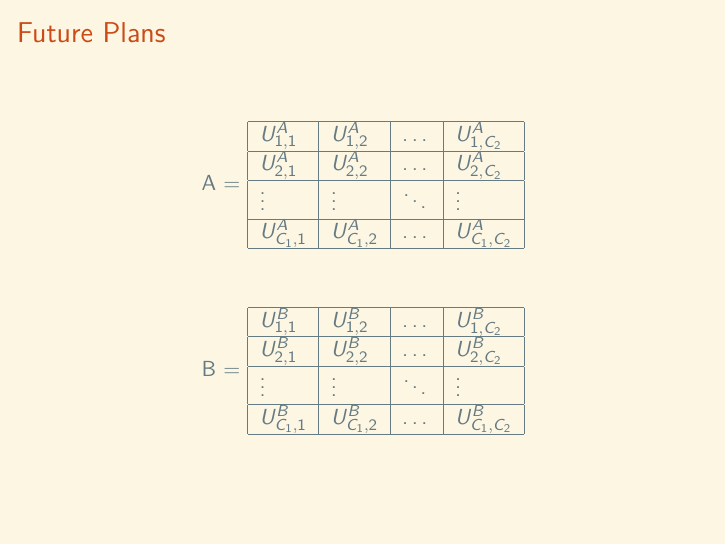
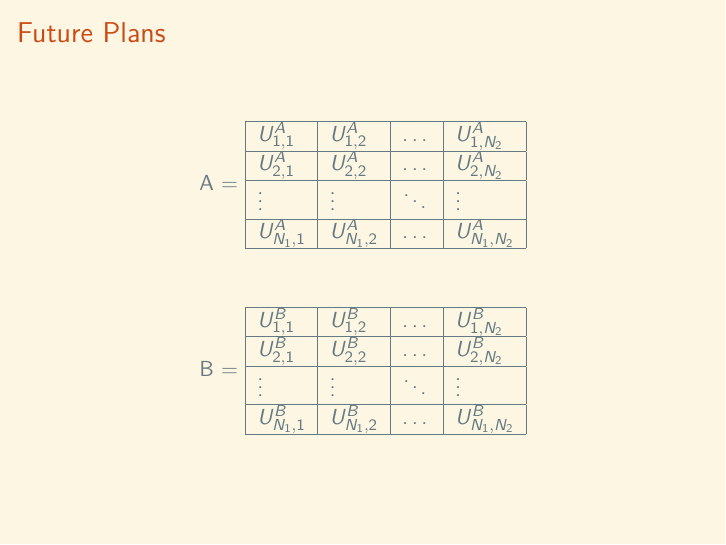
Before and after one commit to MichalisPanayides/Talks, LaTeX slides (Annual Review/main_simplified.tex, which reads Annual Review/Frames/2.4 - Future_Simplified/main.tex): page 22 of 24. Compiled offline with pdfLaTeX.

Commit message:
Minor typo

```diff
--- a/Annual Review/Frames/2.4 - Future_Simplified/main.tex
+++ b/Annual Review/Frames/2.4 - Future_Simplified/main.tex
@@ -6,22 +6,21 @@
         A =
         \begin{tabular}{|l|l|l|l|}
             \hline
-            \( U_{1,1}^A \) & \( U_{1,2}^A \) & \dots & \( U_{1,C_2}^A \) \\ \hline
-            \( U_{2,1}^A \) & \( U_{2,2}^A \) & \dots & \( U_{2,C_2}^A \) \\ \hline
+            \( U_{1,1}^A \) & \( U_{1,2}^A \) & \dots & \( U_{1,N_2}^A \) \\ \hline
+            \( U_{2,1}^A \) & \( U_{2,2}^A \) & \dots & \( U_{2,N_2}^A \) \\ \hline
             \vdots & \vdots & \( \ddots \) & \vdots \\ \hline
-            \( U_{C_1,1}^A \) & \( U_{C_1,2}^A \) & \dots & \( U_{C_1,C_2}^A \) \\ \hline
+            \( U_{N_1,1}^A \) & \( U_{N_1,2}^A \) & \dots & \( U_{N_1,N_2}^A \) \\ \hline
         \end{tabular}\\
         \vspace{1cm}
         B =
         \begin{tabular}{|l|l|l|l|}
             \hline
-            \( U_{1,1}^B \) & \( U_{1,2}^B \) & \dots & \( U_{1,C_2}^B \) \\ \hline
-            \( U_{2,1}^B \) & \( U_{2,2}^B \) & \dots & \( U_{2,C_2}^B \) \\ \hline
+            \( U_{1,1}^B \) & \( U_{1,2}^B \) & \dots & \( U_{1,N_2}^B \) \\ \hline
+            \( U_{2,1}^B \) & \( U_{2,2}^B \) & \dots & \( U_{2,N_2}^B \) \\ \hline
             \vdots & \vdots & \( \ddots \) & \vdots \\ \hline
-            \( U_{C_1,1}^B \) & \( U_{C_1,2}^B \) & \dots & \( U_{C_1,C_2}^B \) \\ \hline
+            \( U_{N_1,1}^B \) & \( U_{N_1,2}^B \) & \dots & \( U_{N_1,N_2}^B \) \\ \hline
         \end{tabular}
     \end{table}
-
 
 \end{frame}
 
```
Also changed, not shown: Annual Review/main_simplified.pdf.
